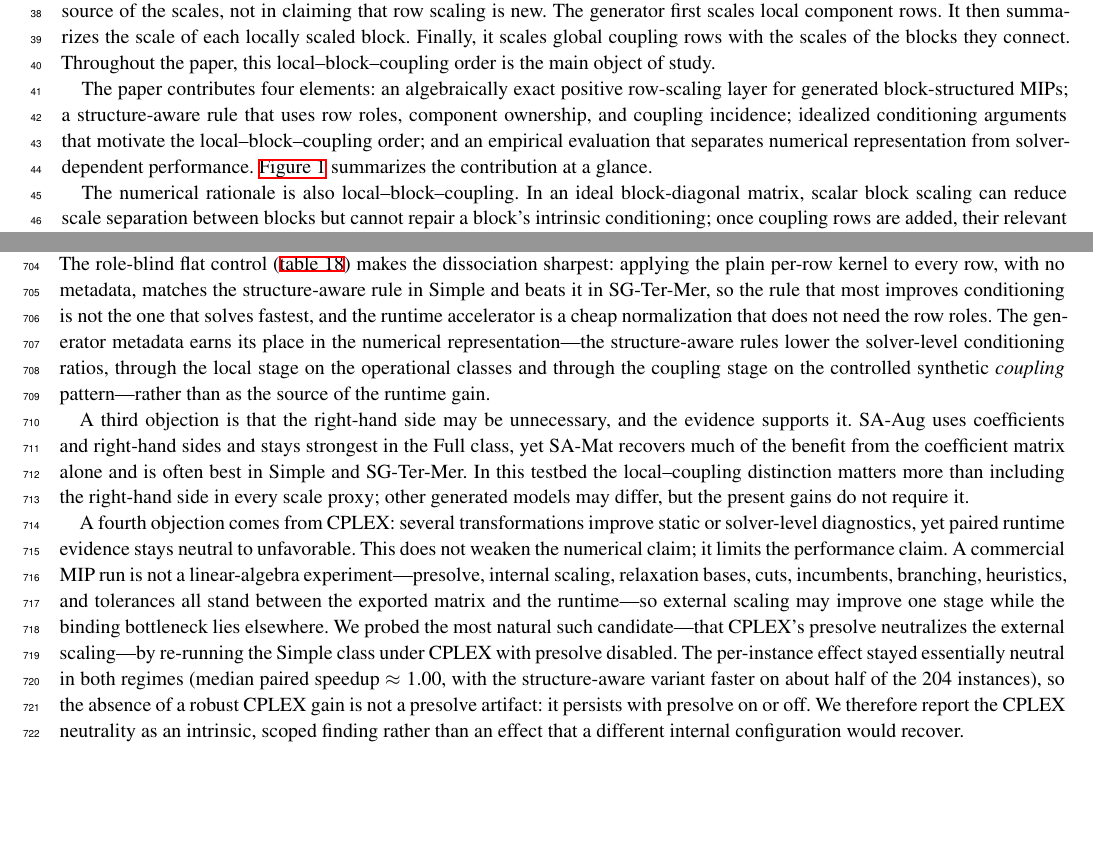
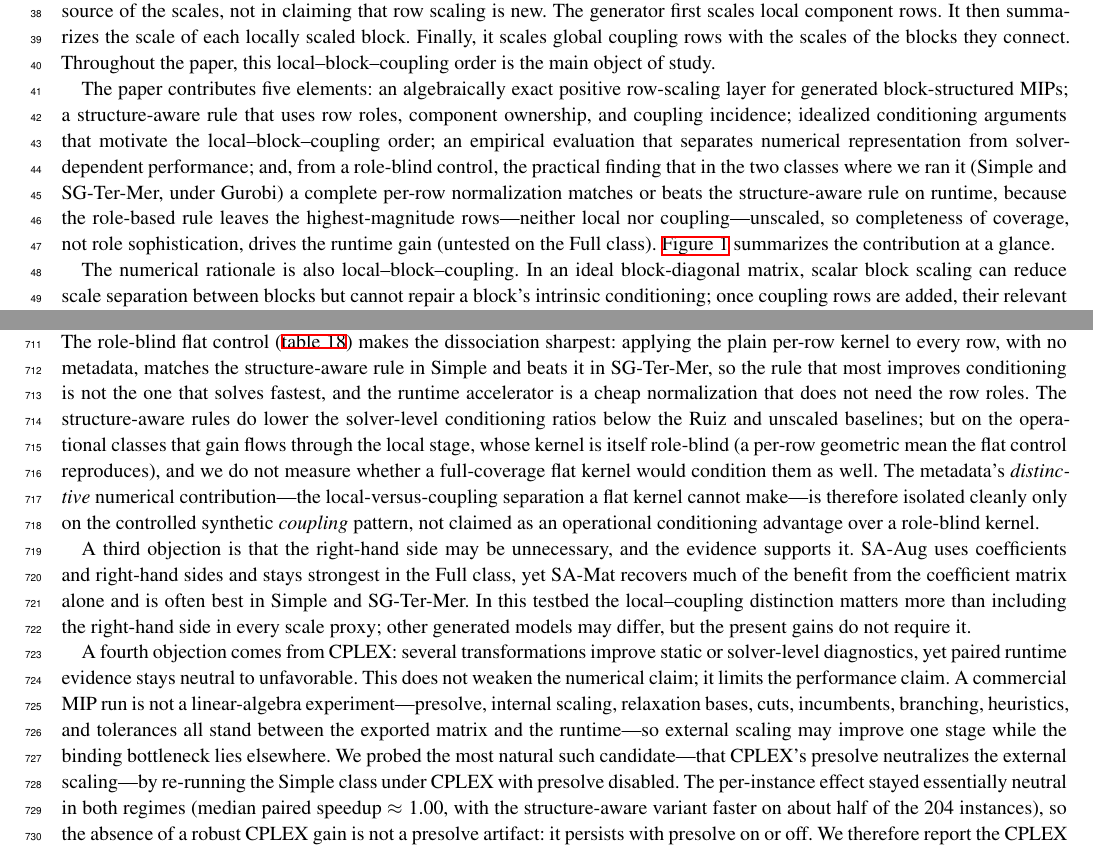
Before and after one commit to MathiasRodriguezCastro/generator-aware-row-scaling, a LaTeX thesis (paper/main.tex): two parts of pages 2 and 33 of 37 before the commit and two parts of pages 2 and 32 of 36 after it, joined at a grey line, cut so that both start at the same text, the shorter picture padded with empty space. The pictures show the PDF file paper/main.pdf that the author committed with the source.

Commit message:
Review loop round 3: precise conditioning attribution, dissociation consistency, and hygiene
Round 3 found no gross over-claims (7 aspects agree the dissociation reframe is
solid); the one high finding was a subtle refinement of the round-1 fix. Applied:

- HIGH (refinement): the round-1 edit reattributed the operational conditioning
  gain to 'the local stage', but that stage's kernel is itself role-blind and the
  flat control's conditioning was never measured -- so 'the metadata earns its keep
  in the numerical representation' still over-credited the metadata. Now stated
  precisely in abstract/Discussion/Conclusion: the structure-aware rules beat the
  Ruiz/unscaled baselines on conditioning, but on operational data that gain flows
  through a role-blind per-row kernel; the metadata's *distinctive* value (local-vs-
  coupling separation) is isolated only on the synthetic coupling pattern, and no
  operational conditioning advantage over a role-blind kernel is claimed.
- MED: 'Taken together' summary no longer attributes performance value to structure;
  'lever' collision in Related Work -> 'distinction' (with forward-ref); a fifth
  contribution states the coverage-gap finding (scoped to Simple/SG-Ter-Mer, Gurobi,
  untested on Full); esc1 box-plot caption reconciles the total-time axis (includes
  preprocessing) with the solver-time/deterministic tables.
- LOW: 'the ablation shows ... ratio at one' -> 'in the ablation runs ... (artifacts)';
  fig2 caption notes fill saturation too; book addresses added; abstract 274->~250.

Note: the round-3 suggestion to switch miltenberger/risso2025rioNegro
organization->publisher was reverted -- this .bst requires organization for
@inproceedings (removing it errors bibtex). Compiles 36 pp, 0 errors, 0 undefined
refs, clean bibtex.

```diff
--- a/paper/main.tex
+++ b/paper/main.tex
@@ -186,11 +186,16 @@ rows. It then summarizes the scale of each locally scaled block. Finally, it sca
 coupling rows with the scales of the blocks they connect. Throughout the paper, this
 local--block--coupling order is the main object of study.
 
-The paper contributes four elements: an algebraically exact positive row-scaling layer for
+The paper contributes five elements: an algebraically exact positive row-scaling layer for
 generated block-structured MIPs; a structure-aware rule that uses row roles, component
 ownership, and coupling incidence; idealized conditioning arguments that motivate the
-local--block--coupling order; and an empirical evaluation that separates numerical
-representation from solver-dependent performance. \Cref{fig:overview} summarizes the
+local--block--coupling order; an empirical evaluation that separates numerical
+representation from solver-dependent performance; and, from a role-blind control, the
+practical finding that in the two classes where we ran it (Simple and SG-Ter-Mer, under
+Gurobi) a complete per-row normalization matches or beats the structure-aware rule on runtime,
+because the role-based rule leaves the highest-magnitude rows---neither local nor
+coupling---unscaled, so completeness of coverage, not role sophistication, drives the runtime
+gain (untested on the Full class). \Cref{fig:overview} summarizes the
 contribution at a glance.
 
 \begin{figure}[t]
@@ -370,7 +375,7 @@ structure-aware rule need not. If one is a local block row and the other a coupl
 local row is scaled by its own coefficients while the coupling row is scaled relative to the
 \emph{already-scaled} blocks it links---so a coupling row with small raw coefficients can still
 receive a large factor when it joins a poorly scaled block, and conversely. Identical numbers,
-different roles, different factors: that is the lever a flat matrix cannot expose. The
+different roles, different factors: that is the distinction a flat matrix cannot expose---though, as \cref{subsec:stage-attribution} shows, this representational capability is not itself the runtime lever. The
 model stays monolithic, as with generic scaling: an external, auditable layer that uses
 generator metadata before the exported matrix loses it.
 
@@ -2528,11 +2534,14 @@ proven cause of the speedup. The role-blind flat control (\cref{tab:flat-control
 dissociation sharpest: applying the plain per-row kernel to every row, with no metadata,
 matches the structure-aware rule in Simple and beats it in SG-Ter-Mer, so the rule that most
 improves conditioning is not the one that solves fastest, and the runtime accelerator is a
-cheap normalization that does not need the row roles. The generator metadata earns its place
-in the numerical representation---the structure-aware rules lower the solver-level conditioning
-ratios, through the local stage on the operational classes and through the coupling stage on
-the controlled synthetic \textit{coupling} pattern---rather than as the source of the runtime
-gain.
+cheap normalization that does not need the row roles. The structure-aware rules do lower the
+solver-level conditioning ratios below the Ruiz and unscaled baselines; but on the operational
+classes that gain flows through the local stage, whose kernel is itself role-blind (a per-row
+geometric mean the flat control reproduces), and we do not measure whether a full-coverage
+flat kernel would condition them as well. The metadata's \emph{distinctive} numerical
+contribution---the local-versus-coupling separation a flat kernel cannot make---is therefore
+isolated cleanly only on the controlled synthetic \textit{coupling} pattern, not claimed as an
+operational conditioning advantage over a role-blind kernel.
 
 A third objection is that the right-hand side may be unnecessary, and the evidence supports it.
 \methodAug{} uses coefficients and right-hand sides and stays strongest in the Full class, yet
@@ -2692,7 +2701,3 @@ architecture---scale local rows first, summarize blocks second, scale coupling r
 the scales of the blocks they connect---uses information the generator has but a flat-matrix
 routine may not, and, because each factor multiplies a complete constraint by a strictly
 positive scalar, feasible points, objective values, and integer restrictions are unchanged. On
-the \emph{numerical} side that architecture earns its keep: the augmented rule lowers the
-solver-facing conditioning diagnostics more than any baseline (the matrix-only rule does so in
-Simple and Full and stays comparable to Ruiz in SG-Ter-Mer)---through the local stage on the
-operational classes, and through the coupling stage on the controlled synthetic pattern built
```
Also changed, not shown: paper/references.bib (+4 -2 lines), paper/main.pdf, paper/main.tex (20 more changed lines).
